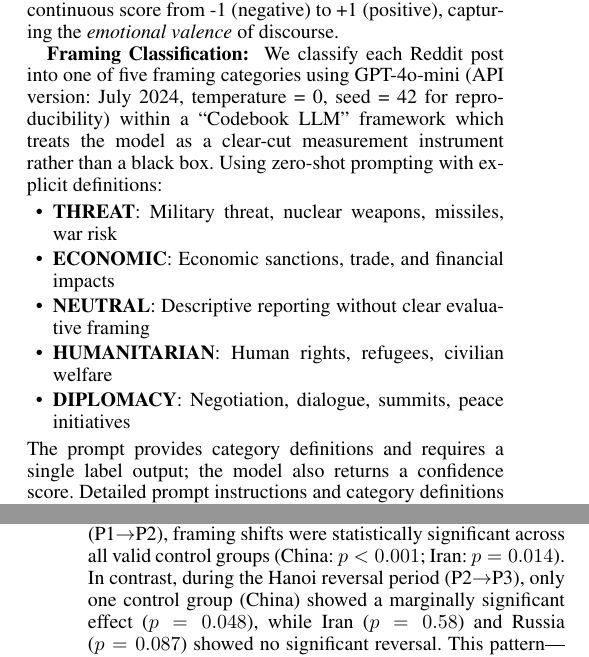
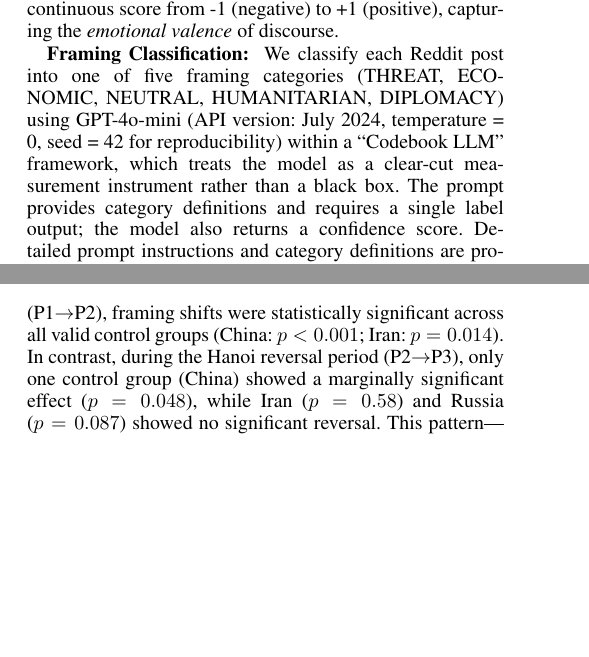
Before and after one commit to Shinhunjun/nk-coercive-diplomacy-reddit, a LaTeX paper (paper/main.tex, which reads paper/sections/method.tex): two parts of the columns of pages 3 and 7 of 15 before the commit and two parts of the columns of pages 3 and 6 of 15 after it, joined at a grey line, cut so that both start at the same text, the shorter picture padded with empty space. Compiled offline with pdfLaTeX.

Commit message:
Condense framing classification, remove itemized list

```diff
--- a/paper/sections/method.tex
+++ b/paper/sections/method.tex
@@ -67,17 +67,7 @@ To answer our research questions, we measure two complementary dimensions of dis
 \textbf{Sentiment Analysis: } We compute sentiment using the TweetEval RoBERTa model~\cite{barbieri2020tweeteval}, a widely adopted benchmark for social media sentiment analysis. This model was trained on Twitter data, making it particularly suitable for analyzing informal, user-generated content on platforms like Reddit, which shares similar linguistic characteristics with Twitter posts. The model maps text to a continuous score from -1 (negative) to +1 (positive), capturing the \textit{emotional valence} of discourse.
 % \mohit{Here say why we choose this? Is this a very popular sentiment analysis, if yes, then cite the papers.} \jun{Fixed: Added justification for TweetEval choice.}
 
-\textbf{Framing Classification: } We classify each Reddit post into one of five framing categories using GPT-4o-mini (API version: July 2024, temperature = 0, seed = 42 for reproducibility) within a ``Codebook LLM'' framework
-% ~\cite{halterman2025codebook,zhang2025codebook},
-which treats the model as a clear-cut measurement instrument rather than a black box. Using zero-shot prompting with explicit definitions:
-\begin{itemize}
-    \item \textbf{THREAT}: Military threat, nuclear weapons, missiles, war risk
-    \item \textbf{ECONOMIC}: Economic sanctions, trade, and financial impacts
-    \item \textbf{NEUTRAL}: Descriptive reporting without clear evaluative framing
-    \item \textbf{HUMANITARIAN}: Human rights, refugees, civilian welfare
-    \item \textbf{DIPLOMACY}: Negotiation, dialogue, summits, peace initiatives
-\end{itemize}
-The prompt provides category definitions and requires a single label output; the model also returns a confidence score.
+\textbf{Framing Classification: } We classify each Reddit post into one of five framing categories (THREAT, ECONOMIC, NEUTRAL, HUMANITARIAN, DIPLOMACY) using GPT-4o-mini (API version: July 2024, temperature = 0, seed = 42 for reproducibility) within a ``Codebook LLM'' framework, which treats the model as a clear-cut measurement instrument rather than a black box. The prompt provides category definitions and requires a single label output; the model also returns a confidence score.
 % \mohit{I would recommend putting the prompt with detailed information in the Appendix}
 % \jun{Fixed: Added full prompt details to Appendix B.}
 Detailed prompt instructions and category definitions are provided in Appendix~\ref{app:llm_prompt}. To ensure classification quality, we retained only predictions with confidence $\geq 0.90$, yielding 27,863 posts (94\% of the original sample). For DiD analysis, we convert categorical framing to a continuous \textit{diplomacy scale}: THREAT = $-2$, DIPLOMACY = $+2$, and NEUTRAL/ECONOMIC/HUMANITARIAN = $0$. This scale captures the primary distinction between military threat framing and diplomatic engagement framing, allowing direct quantification of how discourse shifts between adversarial and cooperative orientations. While economic sanctions can function as coercive instruments in international relations, we treat ECONOMIC framing as neutral in our primary specification because our theoretical focus is on the rhetorical distinction between \textit{military threats} and \textit{diplomatic dialogue}---the two poles most directly affected by summit diplomacy. A robustness check treating ECONOMIC as partially coercive (ECONOMIC = $-1$) yields similar or stronger results, suggesting our main specification is conservative (see Appendix~\ref{app:robustness}). We aggregate individual post scores to monthly averages, yielding a continuous outcome variable for each country-month observation.
```
